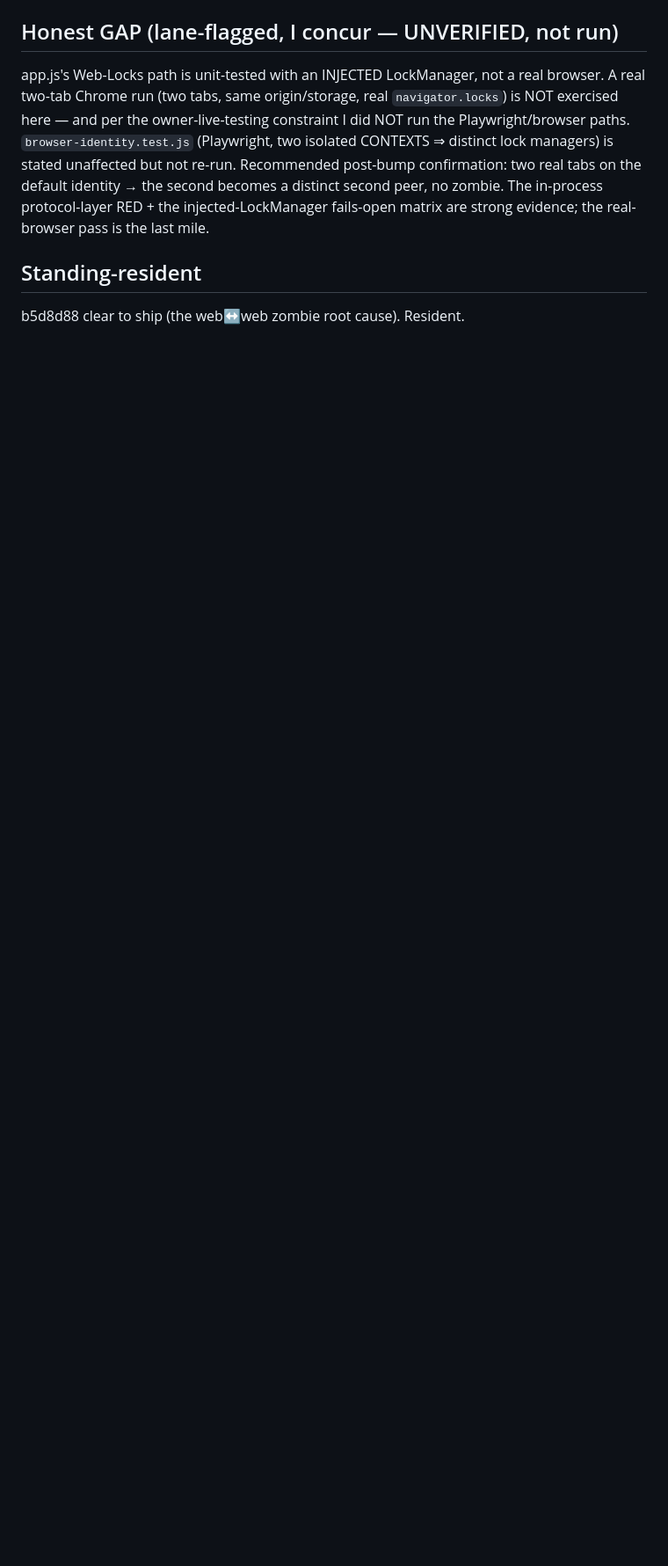
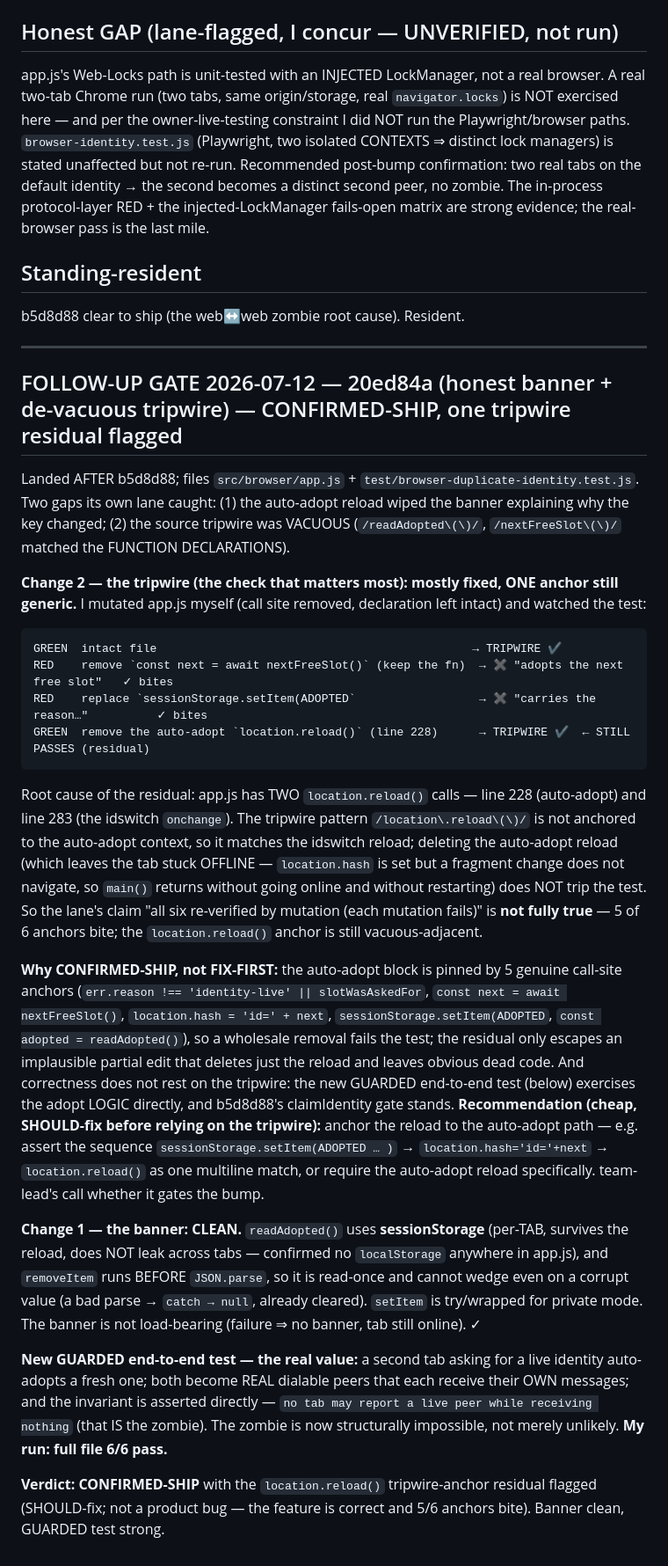
Before and after one commit to fire17/p2p, a Markdown page: research/redteam-gate-zombie-identity.md, the part around the change. Shown at 88% size. GitHub-like rendering; blank space fills up the shorter version.

Commit message:
gate(redteam): CONFIRMED-SHIP 20ed84a (banner + tripwire) — one tripwire-anchor residual flagged
Change 2 (tripwire de-vacuous): I mutation-tested app.js myself. 5/6 anchors
genuinely bite (RED on removing `const next = await nextFreeSlot()` and
`sessionStorage.setItem(ADOPTED`). BUT one residual: `/location\.reload\(\)/` is
generic — app.js has TWO reloads (auto-adopt line 228 + idswitch line 283), so
removing the auto-adopt reload (tab left stuck offline) does NOT trip the test.
Lane's "each mutation fails" claim is not fully true for that anchor. Not
FIX-FIRST: the block is pinned by 5 genuine call-site anchors + the new GUARDED
end-to-end test proves the adopt logic directly (6/6). SHOULD-fix: anchor the
reload to the auto-adopt sequence. Change 1 (banner) CLEAN: sessionStorage per-tab
(no localStorage), removeItem-before-parse (read-once, can't wedge). CONFIRMED-SHIP
with the residual flagged for team-lead's call on the bump.

Co-Authored-By: Claude Opus 4.8 <noreply@anthropic.com>

````diff
--- a/research/redteam-gate-zombie-identity.md
+++ b/research/redteam-gate-zombie-identity.md
@@ -96,3 +96,52 @@ are strong evidence; the real-browser pass is the last mile.
 
 ## Standing-resident
 b5d8d88 clear to ship (the web↔web zombie root cause). Resident.
+
+---
+
+## FOLLOW-UP GATE 2026-07-12 — 20ed84a (honest banner + de-vacuous tripwire) — CONFIRMED-SHIP, one tripwire residual flagged
+
+Landed AFTER b5d8d88; files `src/browser/app.js` + `test/browser-duplicate-identity.test.js`. Two gaps
+its own lane caught: (1) the auto-adopt reload wiped the banner explaining why the key changed; (2) the
+source tripwire was VACUOUS (`/readAdopted\(\)/`, `/nextFreeSlot\(\)/` matched the FUNCTION DECLARATIONS).
+
+**Change 2 — the tripwire (the check that matters most): mostly fixed, ONE anchor still generic.**
+I mutated app.js myself (call site removed, declaration left intact) and watched the test:
+```
+GREEN  intact file                                              → TRIPWIRE ✔
+RED    remove `const next = await nextFreeSlot()` (keep the fn)  → ✖ "adopts the next free slot"   ✓ bites
+RED    replace `sessionStorage.setItem(ADOPTED`                  → ✖ "carries the reason…"          ✓ bites
+GREEN  remove the auto-adopt `location.reload()` (line 228)      → TRIPWIRE ✔  ← STILL PASSES (residual)
+```
+Root cause of the residual: app.js has TWO `location.reload()` calls — line 228 (auto-adopt) and line
+283 (the idswitch `onchange`). The tripwire pattern `/location\.reload\(\)/` is not anchored to the
+auto-adopt context, so it matches the idswitch reload; deleting the auto-adopt reload (which leaves the
+tab stuck OFFLINE — `location.hash` is set but a fragment change does not navigate, so `main()` returns
+without going online and without restarting) does NOT trip the test. So the lane's claim "all six
+re-verified by mutation (each mutation fails)" is **not fully true** — 5 of 6 anchors bite; the
+`location.reload()` anchor is still vacuous-adjacent.
+
+**Why CONFIRMED-SHIP, not FIX-FIRST:** the auto-adopt block is pinned by 5 genuine call-site anchors
+(`err.reason !== 'identity-live' || slotWasAskedFor`, `const next = await nextFreeSlot()`,
+`location.hash = 'id=' + next`, `sessionStorage.setItem(ADOPTED`, `const adopted = readAdopted()`), so a
+wholesale removal fails the test; the residual only escapes an implausible partial edit that deletes just
+the reload and leaves obvious dead code. And correctness does not rest on the tripwire: the new GUARDED
+end-to-end test (below) exercises the adopt LOGIC directly, and b5d8d88's claimIdentity gate stands.
+**Recommendation (cheap, SHOULD-fix before relying on the tripwire):** anchor the reload to the
+auto-adopt path — e.g. assert the sequence `sessionStorage.setItem(ADOPTED … )` → `location.hash='id='+next`
+→ `location.reload()` as one multiline match, or require the auto-adopt reload specifically. team-lead's
+call whether it gates the bump.
+
+**Change 1 — the banner: CLEAN.** `readAdopted()` uses **sessionStorage** (per-TAB, survives the reload,
+does NOT leak across tabs — confirmed no `localStorage` anywhere in app.js), and `removeItem` runs BEFORE
+`JSON.parse`, so it is read-once and cannot wedge even on a corrupt value (a bad parse → `catch → null`,
+already cleared). `setItem` is try/wrapped for private mode. The banner is not load-bearing (failure ⇒
+no banner, tab still online). ✓
+
+**New GUARDED end-to-end test — the real value:** a second tab asking for a live identity auto-adopts a
+fresh one; both become REAL dialable peers that each receive their OWN messages; and the invariant is
+asserted directly — `no tab may report a live peer while receiving nothing` (that IS the zombie). The
+zombie is now structurally impossible, not merely unlikely. **My run: full file 6/6 pass.**
+
+**Verdict: CONFIRMED-SHIP** with the `location.reload()` tripwire-anchor residual flagged (SHOULD-fix;
+not a product bug — the feature is correct and 5/6 anchors bite). Banner clean, GUARDED test strong.
````
